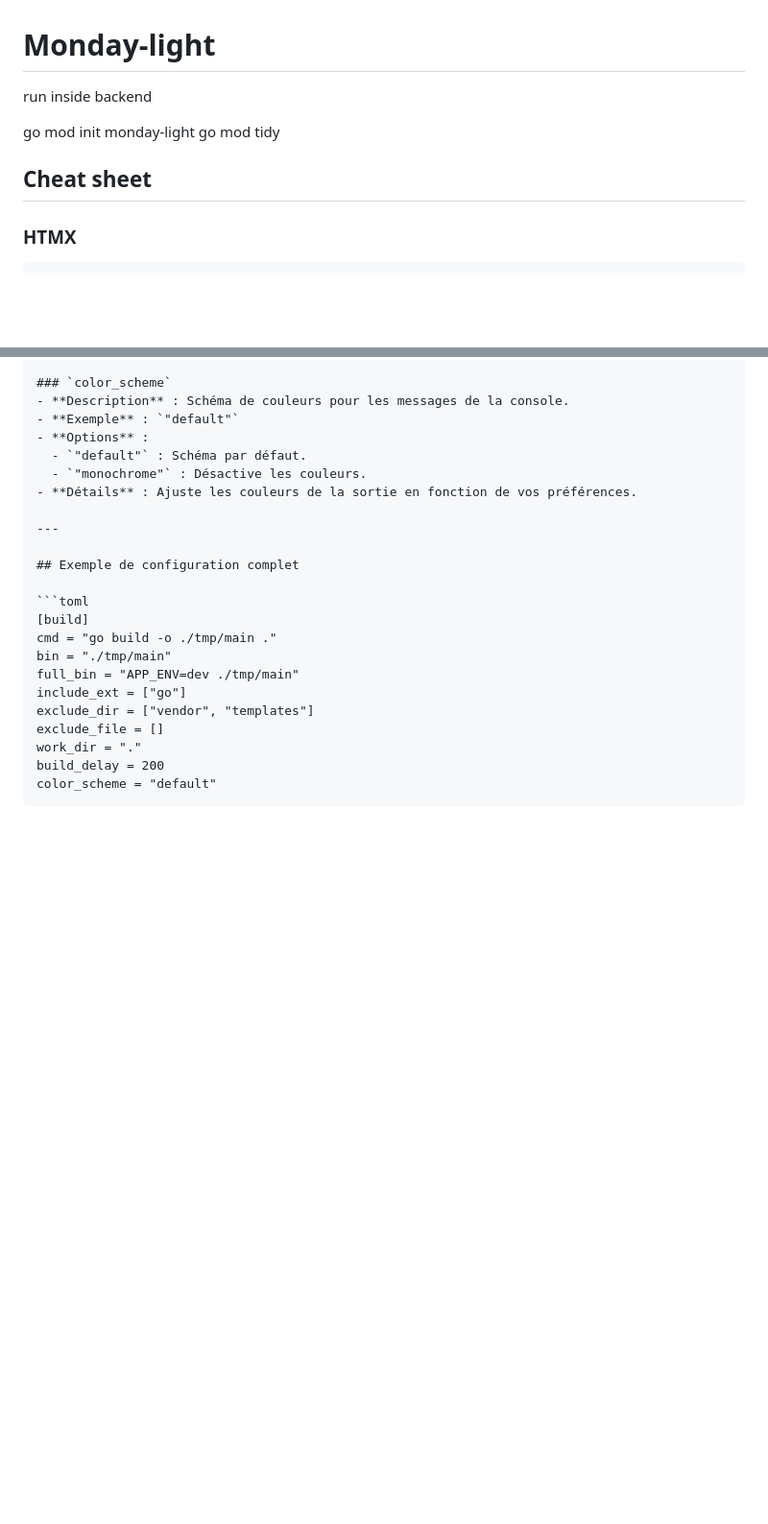
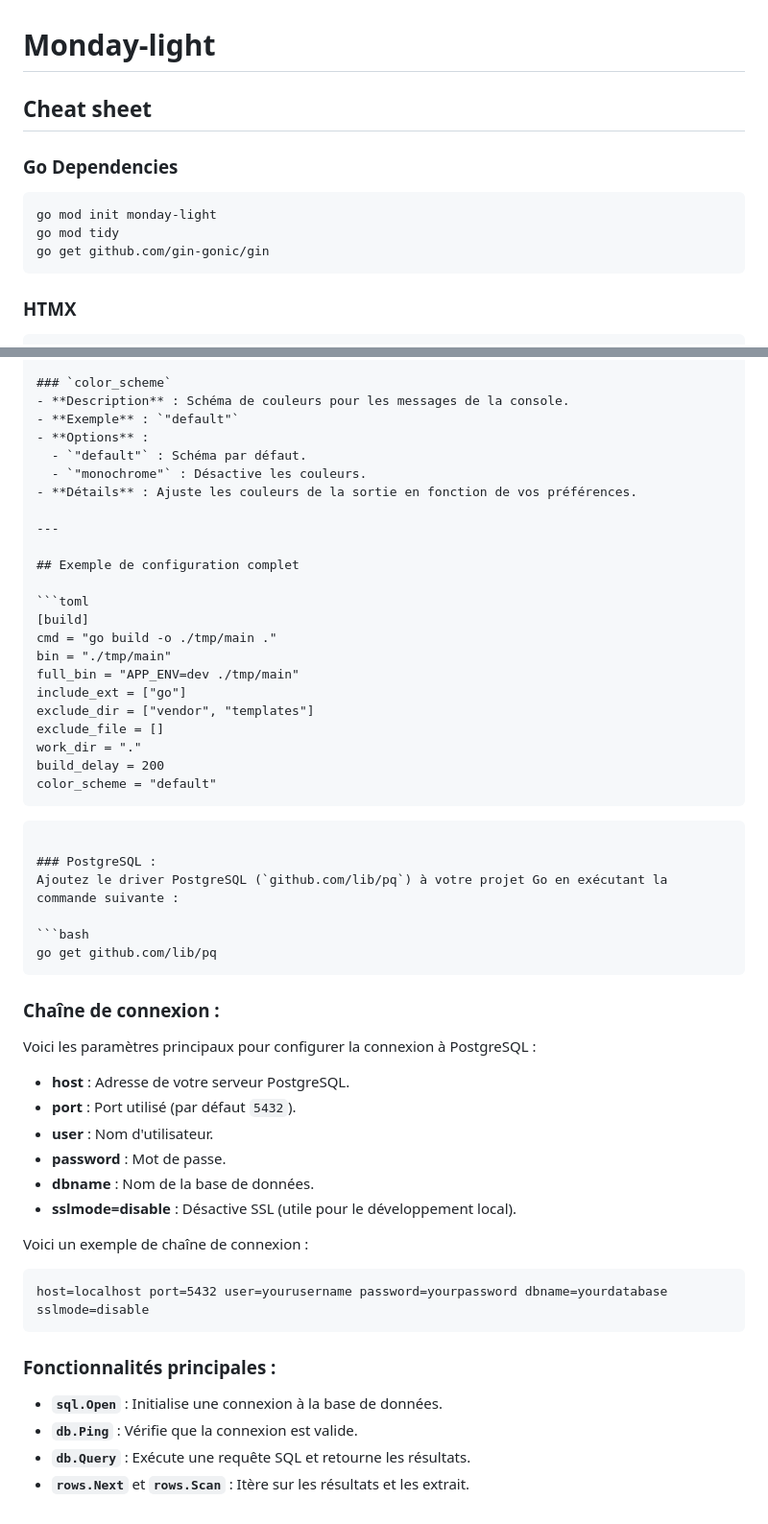
Before and after one commit to JeanBaptisteDurand/Monday-light, a Markdown page: README.md, 2 parts joined by grey strips. Shown at 96% size. GitHub-like rendering; blank space fills up the shorter version.

Commit message:
readme postgre

````diff
--- a/README.md
+++ b/README.md
@@ -1,12 +1,14 @@
 # Monday-light
 
-run inside backend
+## Cheat sheet
 
+### Go Dependencies
+
+```
 go mod init monday-light
 go mod tidy
-
-
-## Cheat sheet
+go get github.com/gin-gonic/gin
+```
 
 ### HTMX
 
@@ -130,3 +132,31 @@ work_dir = "."
 build_delay = 200
 color_scheme = "default"
 ```
+```
+
+### PostgreSQL :
+Ajoutez le driver PostgreSQL (`github.com/lib/pq`) à votre projet Go en exécutant la commande suivante :
+
+```bash
+go get github.com/lib/pq
+```
+
+### Chaîne de connexion :
+Voici les paramètres principaux pour configurer la connexion à PostgreSQL :
+- **host** : Adresse de votre serveur PostgreSQL.
+- **port** : Port utilisé (par défaut `5432`).
+- **user** : Nom d'utilisateur.
+- **password** : Mot de passe.
+- **dbname** : Nom de la base de données.
+- **sslmode=disable** : Désactive SSL (utile pour le développement local).
+
+Voici un exemple de chaîne de connexion :
+```text
+host=localhost port=5432 user=yourusername password=yourpassword dbname=yourdatabase sslmode=disable
+```
+
+### Fonctionnalités principales :
+- **`sql.Open`** : Initialise une connexion à la base de données.
+- **`db.Ping`** : Vérifie que la connexion est valide.
+- **`db.Query`** : Exécute une requête SQL et retourne les résultats.
+- **`rows.Next`** et **`rows.Scan`** : Itère sur les résultats et les extrait.
````
